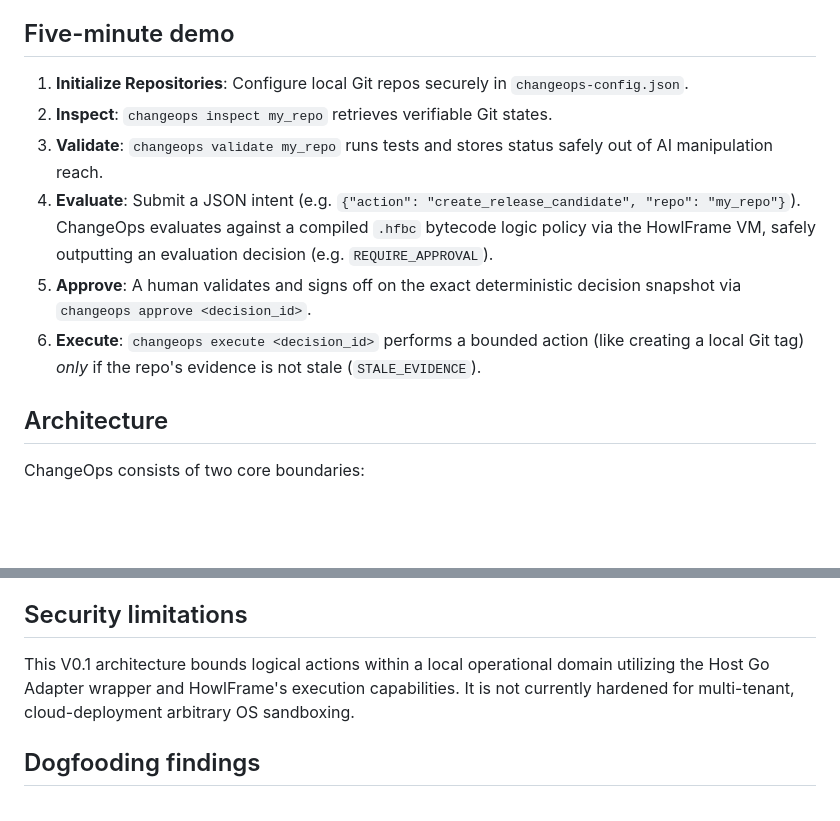
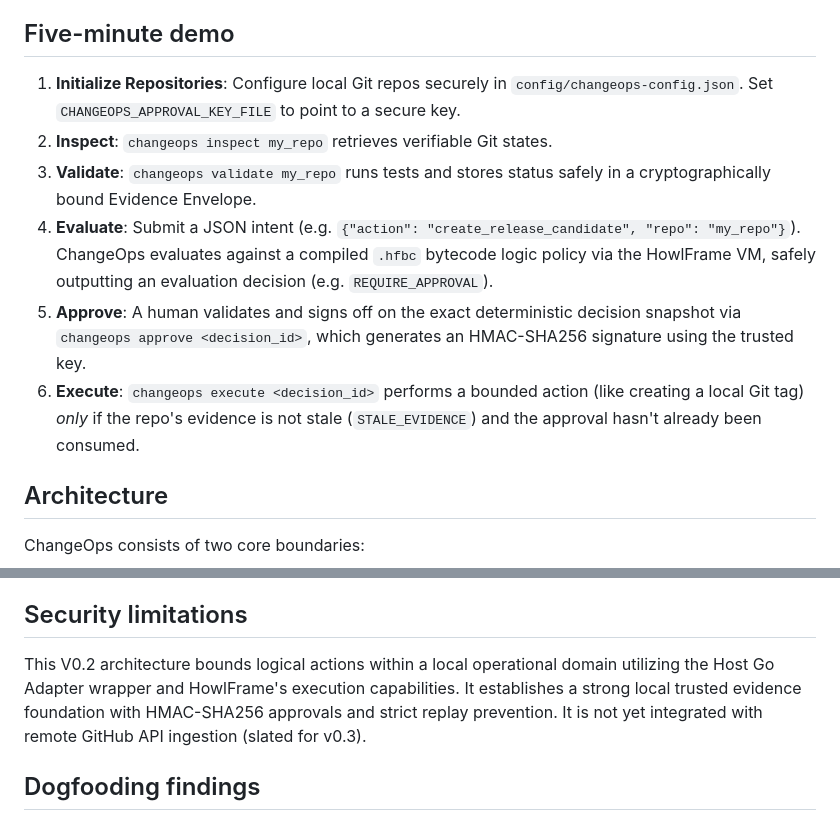
Before and after one commit to howlcipher/changeops, a Markdown page: README.md, 2 parts joined by grey strips. Drawn GitHub-style; blank space fills up the shorter version.

Commit message:
docs: update README for v0.2 and add threat model

```diff
--- a/README.md
+++ b/README.md
@@ -6,12 +6,12 @@ A local AI-assisted Git change and release controller built on HowlFrame.
 ChangeOps bridges the gap between AI proposals and production reality using bounded execution. AI agents are excellent at reasoning about when a release candidate should be created, but they cannot be given unconstrained authority to mutate your repository. ChangeOps proves that **intent is not authority**. It allows an AI (or a user) to propose actions, strictly validates intent via deterministic `HowlFrame` capability checks, requires trusted approval for state mutations, and executes bounded operations securely.
 
 ## Five-minute demo
-1. **Initialize Repositories**: Configure local Git repos securely in `changeops-config.json`.
+1. **Initialize Repositories**: Configure local Git repos securely in `config/changeops-config.json`. Set `CHANGEOPS_APPROVAL_KEY_FILE` to point to a secure key.
 2. **Inspect**: `changeops inspect my_repo` retrieves verifiable Git states.
-3. **Validate**: `changeops validate my_repo` runs tests and stores status safely out of AI manipulation reach.
+3. **Validate**: `changeops validate my_repo` runs tests and stores status safely in a cryptographically bound Evidence Envelope.
 4. **Evaluate**: Submit a JSON intent (e.g. `{"action": "create_release_candidate", "repo": "my_repo"}`). ChangeOps evaluates against a compiled `.hfbc` bytecode logic policy via the HowlFrame VM, safely outputting an evaluation decision (e.g. `REQUIRE_APPROVAL`).
-5. **Approve**: A human validates and signs off on the exact deterministic decision snapshot via `changeops approve <decision_id>`.
-6. **Execute**: `changeops execute <decision_id>` performs a bounded action (like creating a local Git tag) *only* if the repo's evidence is not stale (`STALE_EVIDENCE`).
+5. **Approve**: A human validates and signs off on the exact deterministic decision snapshot via `changeops approve <decision_id>`, which generates an HMAC-SHA256 signature using the trusted key.
+6. **Execute**: `changeops execute <decision_id>` performs a bounded action (like creating a local Git tag) *only* if the repo's evidence is not stale (`STALE_EVIDENCE`) and the approval hasn't already been consumed.
 
 ## Architecture
 ChangeOps consists of two core boundaries:
@@ -82,7 +82,7 @@ Outputs the JSON lines audit trail of evaluation and execution logic.
 - **HowlFrame Policy:** Retains exclusive ownership over capabilities, validation requirements, and approvals.
 
 ## Security limitations
-This V0.1 architecture bounds logical actions within a local operational domain utilizing the Host Go Adapter wrapper and HowlFrame's execution capabilities. It is not currently hardened for multi-tenant, cloud-deployment arbitrary OS sandboxing.
+This V0.2 architecture bounds logical actions within a local operational domain utilizing the Host Go Adapter wrapper and HowlFrame's execution capabilities. It establishes a strong local trusted evidence foundation with HMAC-SHA256 approvals and strict replay prevention. It is not yet integrated with remote GitHub API ingestion (slated for v0.3).
 
 ## Dogfooding findings
 ChangeOps was designed as the first independent external application to evaluate HowlFrame v0.1's usability. It found significant success building policy boundaries directly atop HowlFrame's CLI and bytecode primitives. Read `docs/howlframe_dogfooding_report.md` for complete results.
```
Also changed, not shown: docs/threat_model.md (added, +30 -0 lines).
